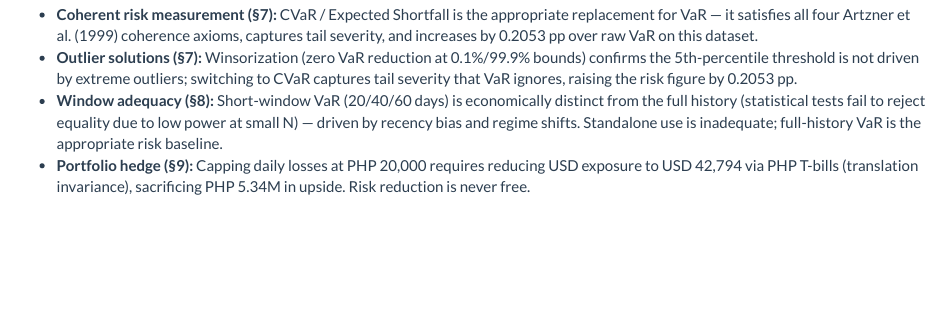
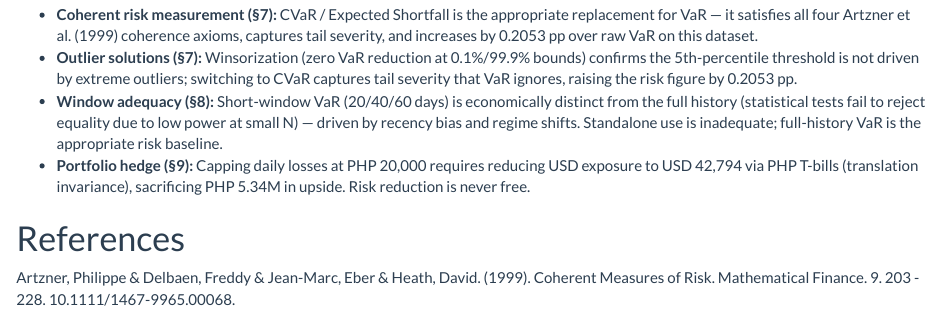
Before and after one commit to sakudiff/FINRISD, an R Markdown document (fx_analysis.Rmd): the page in a window 1100 px wide, from 7090 px down before the commit and from 7110 px down after it, so that both start at the same text. Rendered offline with R 4.5, knitr and Pandoc, with nearby package versions; code that draws random numbers runs with fixed seeds of ours.

Commit message:
Add reference section to fx_analysis.Rmd and reknit to index.html

```diff
--- a/fx_analysis.Rmd
+++ b/fx_analysis.Rmd
@@ -847,4 +847,8 @@ Quantitative analysis of USD/PHP BAP data (`r format(min(df$Date), "%d %b %Y")`
 - **Window adequacy (§8):** Short-window VaR (20/40/60 days) is economically distinct from the full history (statistical tests fail to reject equality due to low power at small N) — driven by recency bias and regime shifts. Standalone use is inadequate; full-history VaR is the appropriate risk baseline.
 - **Portfolio hedge (§9):** Capping daily losses at PHP 20,000 requires reducing USD exposure to USD `r format(round(reduced_pos_usd, 0), big.mark=",")` via PHP T-bills (translation invariance), sacrificing PHP `r format(round(upside_sacrificed / 1e6, 2))`M in upside. Risk reduction is never free.
 
+# References
+
+Artzner, Philippe & Delbaen, Freddy & Jean-Marc, Eber & Heath, David. (1999). Coherent Measures of Risk. Mathematical Finance. 9. 203 - 228. 10.1111/1467-9965.00068.
+
 ---
```
Also changed, not shown: figures/item1_viz-1.png, index.html.
